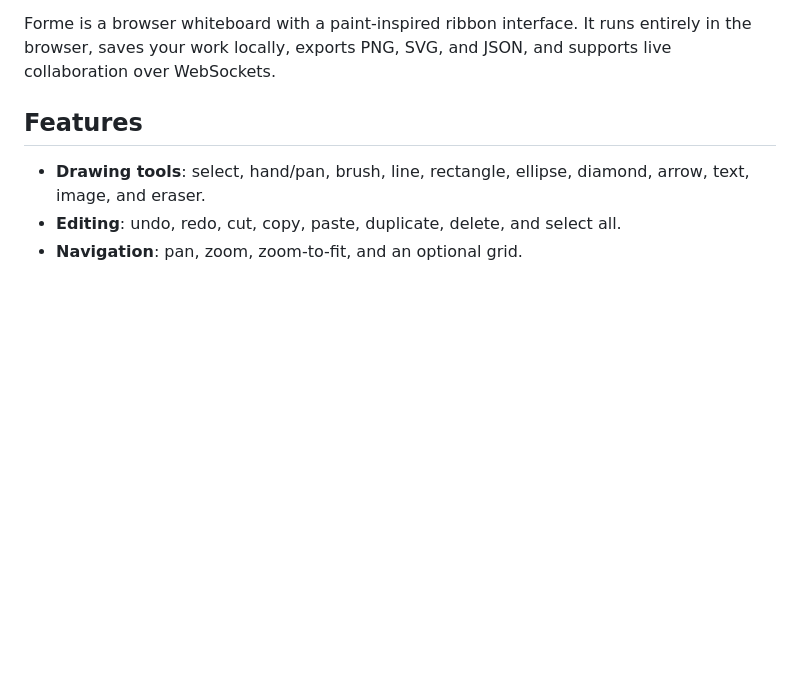
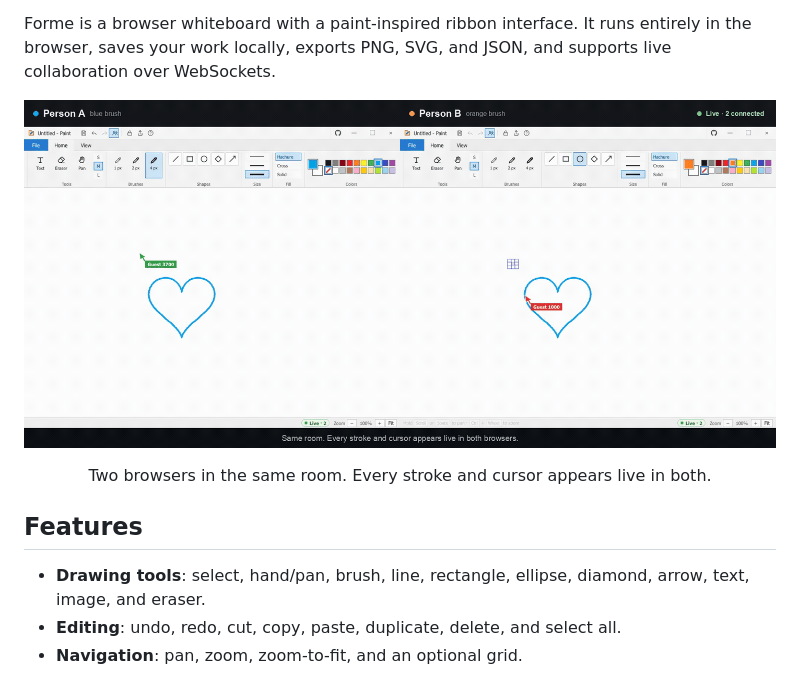
Before and after one commit to thisisvaishnav/forme, a Markdown page: README.md, the part around the change. Rendered like a GitHub page; pictures changed too: assets/live-demo.gif (added); blank space fills up the shorter version.

Commit message:
Add live collaboration demo to README

```diff
--- a/README.md
+++ b/README.md
@@ -15,6 +15,14 @@
 Forme is a browser whiteboard with a paint-inspired ribbon interface. It runs
 entirely in the browser, saves your work locally, exports PNG, SVG, and JSON,
 and supports live collaboration over WebSockets.
+
+<p align="center">
+  <img src="assets/live-demo.gif" alt="Two browsers drawing together in the same live Forme room" width="100%">
+</p>
+
+<p align="center">
+  Two browsers in the same room. Every stroke and cursor appears live in both.
+</p>
 
 ## Features
 
```
